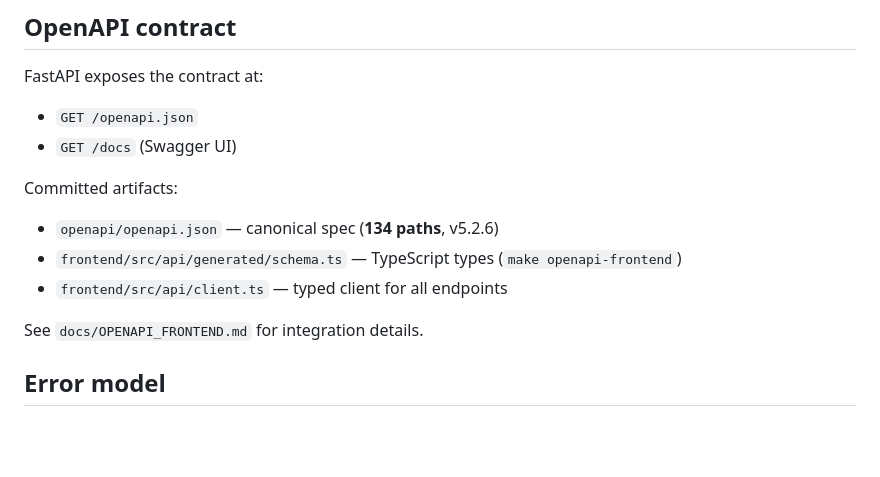
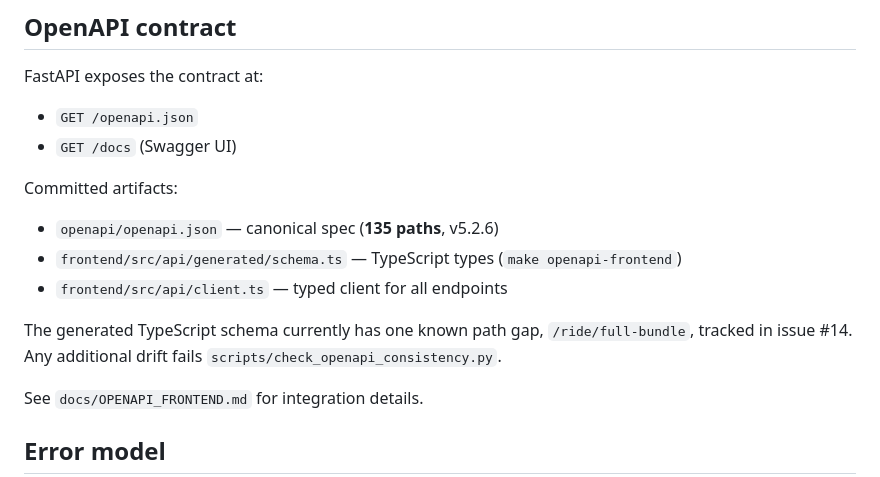
Before and after one commit to diegotruant/Backend-definitivo-V5, a Markdown page: docs/ARCHITECTURE.md, the part around the change. Drawn GitHub-style; blank space fills up the shorter version.

Commit message:
docs: align architecture OpenAPI baseline

```diff
--- a/docs/ARCHITECTURE.md
+++ b/docs/ARCHITECTURE.md
@@ -107,9 +107,11 @@ FastAPI exposes the contract at:
 
 Committed artifacts:
 
-- `openapi/openapi.json` — canonical spec (**134 paths**, v5.2.6)
+- `openapi/openapi.json` — canonical spec (**135 paths**, v5.2.6)
 - `frontend/src/api/generated/schema.ts` — TypeScript types (`make openapi-frontend`)
 - `frontend/src/api/client.ts` — typed client for all endpoints
+
+The generated TypeScript schema currently has one known path gap, `/ride/full-bundle`, tracked in issue #14. Any additional drift fails `scripts/check_openapi_consistency.py`.
 
 See `docs/OPENAPI_FRONTEND.md` for integration details.
 
```
